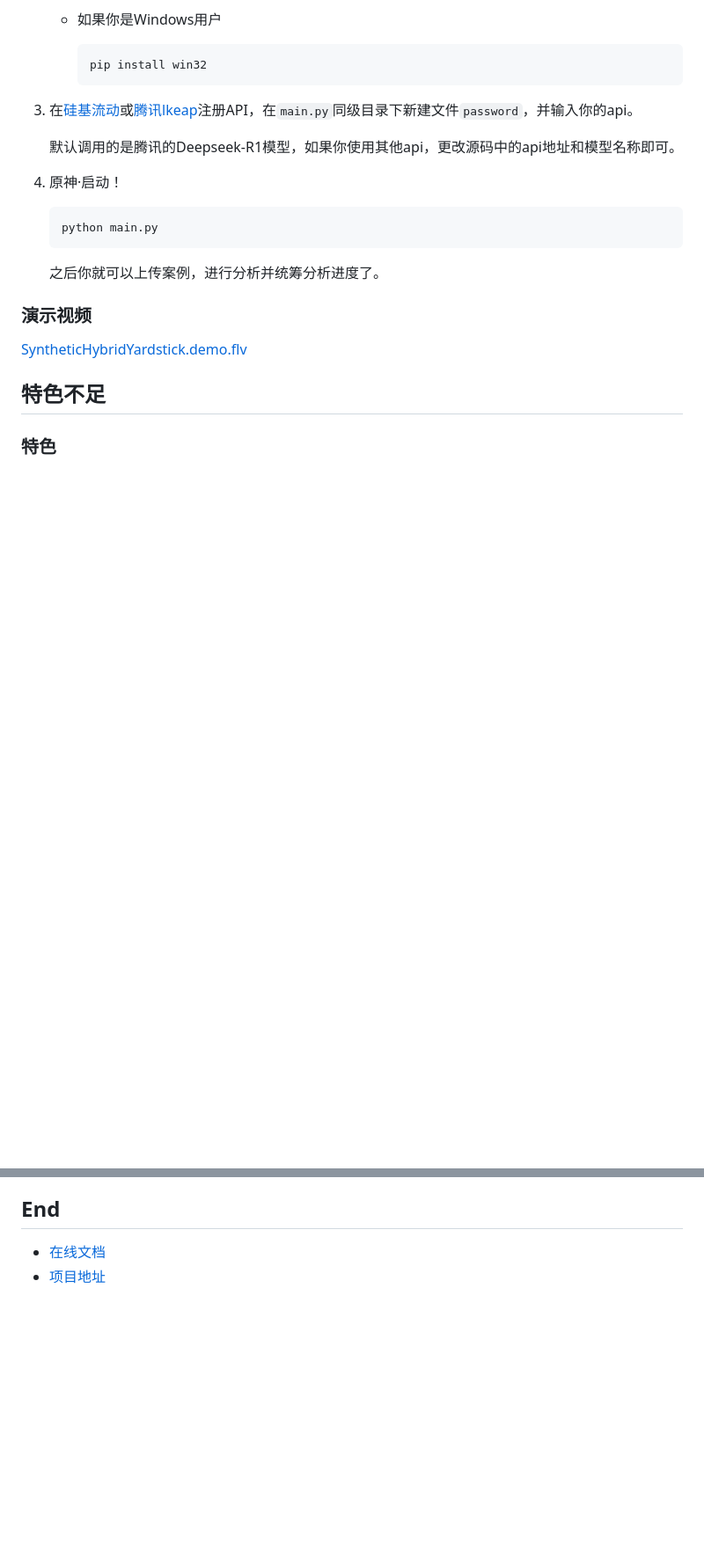
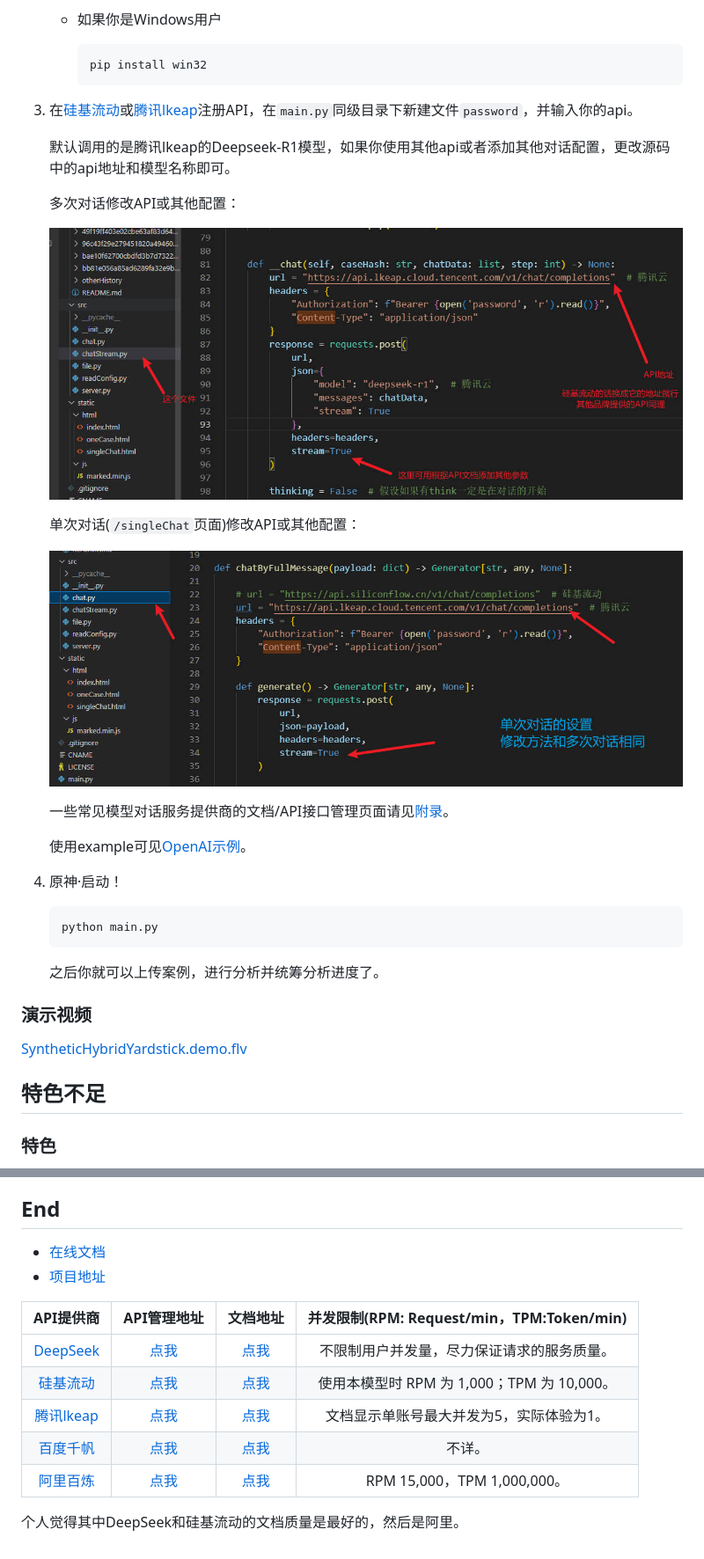
Before and after one commit to LetMeFly666/SyntheticHybridYardstick, a Markdown page: README.md, 2 parts joined by grey strips. Shown: that part at 88% size. Rendered like a GitHub page; pictures changed too: static/img/how2use/changeAPI-server-single.jpg (added), static/img/how2use/changeAPI-server.jpg (added); blank space fills up the shorter version.

Commit message:
docs: 介绍总结API
Signed-off-by: LetMeFly666 <814114971@qq.com>

```diff
--- a/README.md
+++ b/README.md
@@ -79,7 +79,19 @@ graph LR
 
 3. 在[硅基流动](https://cloud.siliconflow.cn/i/ssNAhfo3)或[腾讯lkeap](https://curl.qcloud.com/vV2VJa9h)注册API，在`main.py`同级目录下新建文件`password`，并输入你的api。
 
-    默认调用的是腾讯的Deepseek-R1模型，如果你使用其他api，更改源码中的api地址和模型名称即可。
+    默认调用的是腾讯lkeap的Deepseek-R1模型，如果你使用其他api或者添加其他对话配置，更改源码中的api地址和模型名称即可。
+
+    多次对话修改API或其他配置：
+
+    ![多次对话修改API或其他配置.jpg](static/img/how2use/changeAPI-server.jpg)
+
+    单次对话(`/singleChat`页面)修改API或其他配置：
+
+    ![单次对话修改API或其他配置.jpg](static/img/how2use/changeAPI-server-single.jpg)
+
+    一些常见模型对话服务提供商的文档/API接口管理页面请见[附录](#end)。
+
+    使用example可见[OpenAI示例](https://github.com/openai/openai-python/tree/main/examples)。
 
 4. 原神·启动！
 
@@ -114,5 +126,15 @@ graph LR
 + [在线文档](http://shy-ds.letmefly.xyz/)
 + [项目地址](https://github.com/LetMeFly666/SyntheticHybridYardstick)
 
+|API提供商|API管理地址|文档地址|并发限制(RPM: Request/min，TPM:Token/min)|
+|:--:|:--:|:--:|:--:|
+|[DeepSeek](https://www.deepseek.com/)|[点我](https://platform.deepseek.com/api_keys)|[点我](https://api-docs.deepseek.com/zh-cn/api/create-chat-completion)|不限制用户并发量，尽力保证请求的服务质量。|
+|[硅基流动](https://cloud.siliconflow.cn/i/ssNAhfo3)|[点我](https://cloud.siliconflow.cn/account/ak)|[点我](https://docs.siliconflow.cn/cn/api-reference/chat-completions/chat-completions)|使用本模型时 RPM 为 1,000；TPM 为 10,000。|
+|[腾讯lkeap](https://curl.qcloud.com/vV2VJa9h)|[点我](https://console.cloud.tencent.com/lkeap/api)|[点我](https://cloud.tencent.com/document/product/1772/115969)|文档显示单账号最大并发为5，实际体验为1。|
+|[百度千帆](https://cloud.baidu.com/product-s/qianfan_home)|[点我](https://console.bce.baidu.com/iam/#/iam/apikey/list)|[点我](https://cloud.baidu.com/doc/WENXINWORKSHOP/s/Fm2vrveyu)|不详。|
+|[阿里百炼](https://dashi.aliyun.com/activity/aigc?userCode=s6usmdta)|[点我](https://help.aliyun.com/zh/model-studio/developer-reference/get-api-key)|[点我](https://help.aliyun.com/zh/model-studio/developer-reference/compatibility-of-openai-with-dashscope)|RPM 15,000，TPM 1,000,000。|
+
+个人觉得其中DeepSeek和硅基流动的文档质量是最好的，然后是阿里。
+
 <script src="https://letmefly.xyz/Links/Common.js" async></script>
 <script name="renderMermaid">function renderMermaid(){const script=document.createElement('script');script.src='https://letmefly.xyz/Links/mermaid.min.js';script.onload=function(){mermaid.initialize({ startOnLoad: false });mermaid.run({querySelector: '.language-mermaid'});};script.onerror=function(){console.error('Mermaid 脚本加载失败');};document.head.appendChild(script);}setTimeout(() => {renderMermaid();}, 10);</script>
```
Also changed, not shown: other parts of README.md (+1 -1 lines).
